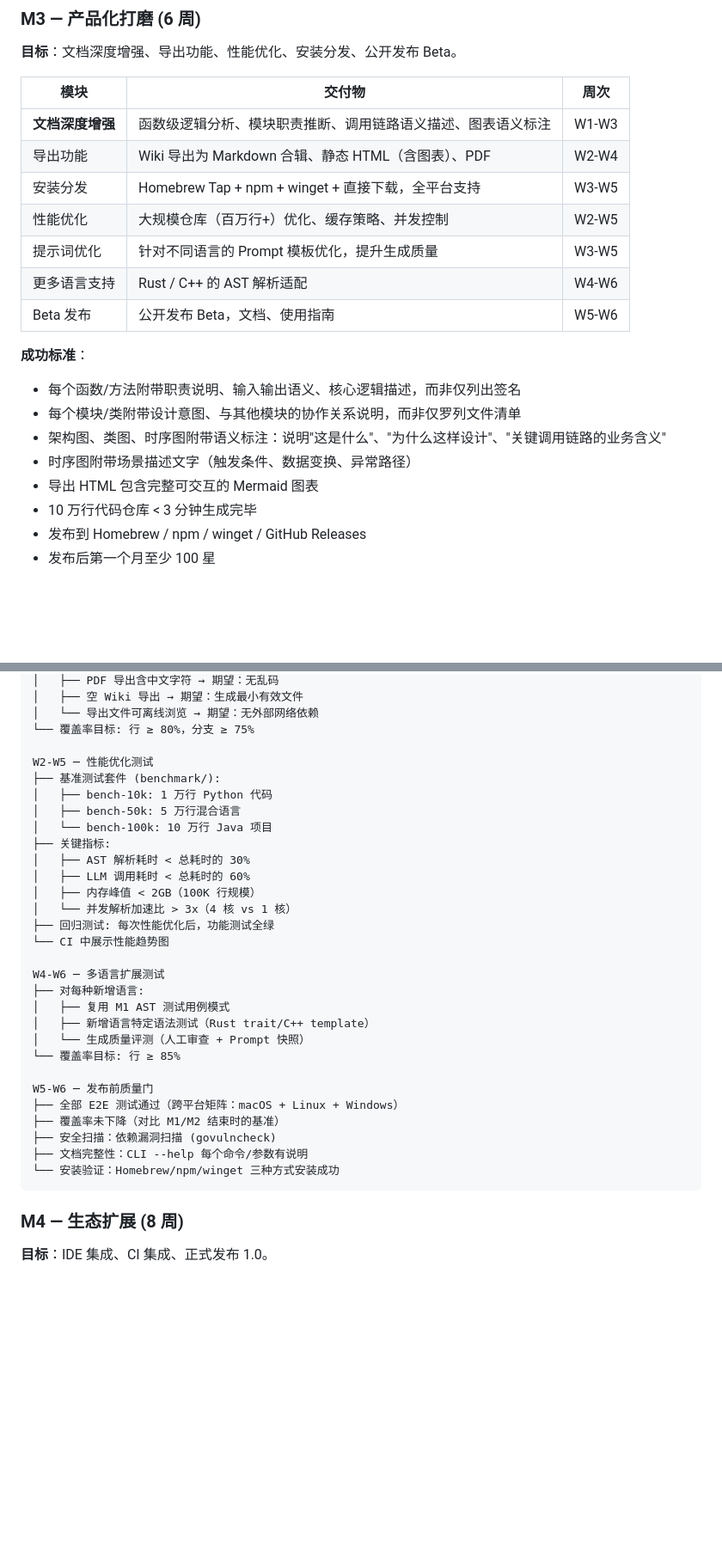
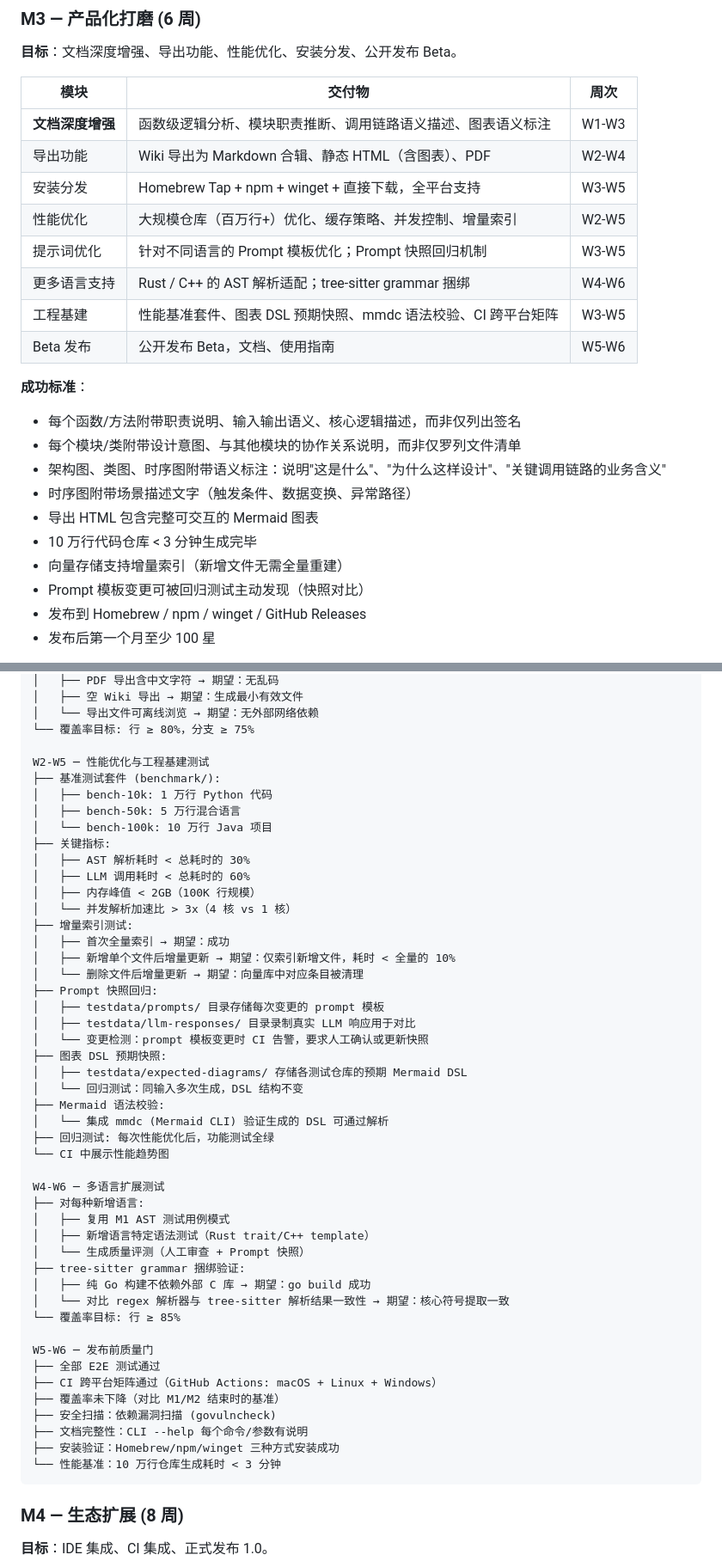
Before and after one commit to splitsword/fine-codewiki, a Markdown page: prd.md, 2 parts joined by grey strips. Shown at 86% size. Drawn GitHub-style; blank space fills up the shorter version.

Commit message:
docs(prd): expand M3 with engineering gaps from M1-M2 audit
Add explicit M3 deliverables for previously identified minor gaps:
- Engineering infrastructure: benchmark suite, expected DSL snapshots,
  mmdc validation, CI cross-platform matrix
- Incremental vector index support
- Prompt snapshot regression mechanism
- tree-sitter grammar bundling
- Update success criteria, test plans, and quality gates accordingly

````diff
--- a/prd.md
+++ b/prd.md
@@ -654,9 +654,10 @@ W2-W5 ─ LLM 适配层测试
 | **文档深度增强** | 函数级逻辑分析、模块职责推断、调用链路语义描述、图表语义标注 | W1-W3 |
 | 导出功能 | Wiki 导出为 Markdown 合辑、静态 HTML（含图表）、PDF | W2-W4 |
 | 安装分发 | Homebrew Tap + npm + winget + 直接下载，全平台支持 | W3-W5 |
-| 性能优化 | 大规模仓库（百万行+）优化、缓存策略、并发控制 | W2-W5 |
-| 提示词优化 | 针对不同语言的 Prompt 模板优化，提升生成质量 | W3-W5 |
-| 更多语言支持 | Rust / C++ 的 AST 解析适配 | W4-W6 |
+| 性能优化 | 大规模仓库（百万行+）优化、缓存策略、并发控制、增量索引 | W2-W5 |
+| 提示词优化 | 针对不同语言的 Prompt 模板优化；Prompt 快照回归机制 | W3-W5 |
+| 更多语言支持 | Rust / C++ 的 AST 解析适配；tree-sitter grammar 捆绑 | W4-W6 |
+| 工程基建 | 性能基准套件、图表 DSL 预期快照、mmdc 语法校验、CI 跨平台矩阵 | W3-W5 |
 | Beta 发布 | 公开发布 Beta，文档、使用指南 | W5-W6 |
 
 **成功标准**：
@@ -666,6 +667,8 @@ W2-W5 ─ LLM 适配层测试
 - 时序图附带场景描述文字（触发条件、数据变换、异常路径）
 - 导出 HTML 包含完整可交互的 Mermaid 图表
 - 10 万行代码仓库 < 3 分钟生成完毕
+- 向量存储支持增量索引（新增文件无需全量重建）
+- Prompt 模板变更可被回归测试主动发现（快照对比）
 - 发布到 Homebrew / npm / winget / GitHub Releases
 - 发布后第一个月至少 100 星
 
@@ -702,7 +705,7 @@ W1-W3 ─ 导出功能测试
 │   └── 导出文件可离线浏览 → 期望：无外部网络依赖
 └── 覆盖率目标: 行 ≥ 80%，分支 ≥ 75%
 
-W2-W5 ─ 性能优化测试
+W2-W5 ─ 性能优化与工程基建测试
 ├── 基准测试套件 (benchmark/):
 │   ├── bench-10k: 1 万行 Python 代码
 │   ├── bench-50k: 5 万行混合语言
@@ -712,6 +715,19 @@ W2-W5 ─ 性能优化测试
 │   ├── LLM 调用耗时 < 总耗时的 60%
 │   ├── 内存峰值 < 2GB（100K 行规模）
 │   └── 并发解析加速比 > 3x（4 核 vs 1 核）
+├── 增量索引测试:
+│   ├── 首次全量索引 → 期望：成功
+│   ├── 新增单个文件后增量更新 → 期望：仅索引新增文件，耗时 < 全量的 10%
+│   └── 删除文件后增量更新 → 期望：向量库中对应条目被清理
+├── Prompt 快照回归:
+│   ├── testdata/prompts/ 目录存储每次变更的 prompt 模板
+│   ├── testdata/llm-responses/ 目录录制真实 LLM 响应用于对比
+│   └── 变更检测：prompt 模板变更时 CI 告警，要求人工确认或更新快照
+├── 图表 DSL 预期快照:
+│   ├── testdata/expected-diagrams/ 存储各测试仓库的预期 Mermaid DSL
+│   └── 回归测试：同输入多次生成，DSL 结构不变
+├── Mermaid 语法校验:
+│   └── 集成 mmdc (Mermaid CLI) 验证生成的 DSL 可通过解析
 ├── 回归测试: 每次性能优化后，功能测试全绿
 └── CI 中展示性能趋势图
 
@@ -720,14 +736,19 @@ W4-W6 ─ 多语言扩展测试
 │   ├── 复用 M1 AST 测试用例模式
 │   ├── 新增语言特定语法测试（Rust trait/C++ template）
 │   └── 生成质量评测（人工审查 + Prompt 快照）
+├── tree-sitter grammar 捆绑验证:
+│   ├── 纯 Go 构建不依赖外部 C 库 → 期望：go build 成功
+│   └── 对比 regex 解析器与 tree-sitter 解析结果一致性 → 期望：核心符号提取一致
 └── 覆盖率目标: 行 ≥ 85%
 
 W5-W6 ─ 发布前质量门
-├── 全部 E2E 测试通过（跨平台矩阵：macOS + Linux + Windows）
+├── 全部 E2E 测试通过
+├── CI 跨平台矩阵通过（GitHub Actions: macOS + Linux + Windows）
 ├── 覆盖率未下降（对比 M1/M2 结束时的基准）
 ├── 安全扫描：依赖漏洞扫描 (govulncheck)
 ├── 文档完整性：CLI --help 每个命令/参数有说明
-└── 安装验证：Homebrew/npm/winget 三种方式安装成功
+├── 安装验证：Homebrew/npm/winget 三种方式安装成功
+└── 性能基准：10 万行仓库生成耗时 < 3 分钟
 ```
 
 ### M4 — 生态扩展 (8 周)
````
Also changed, not shown: CHANGELOG.md (+2 -0 lines).
